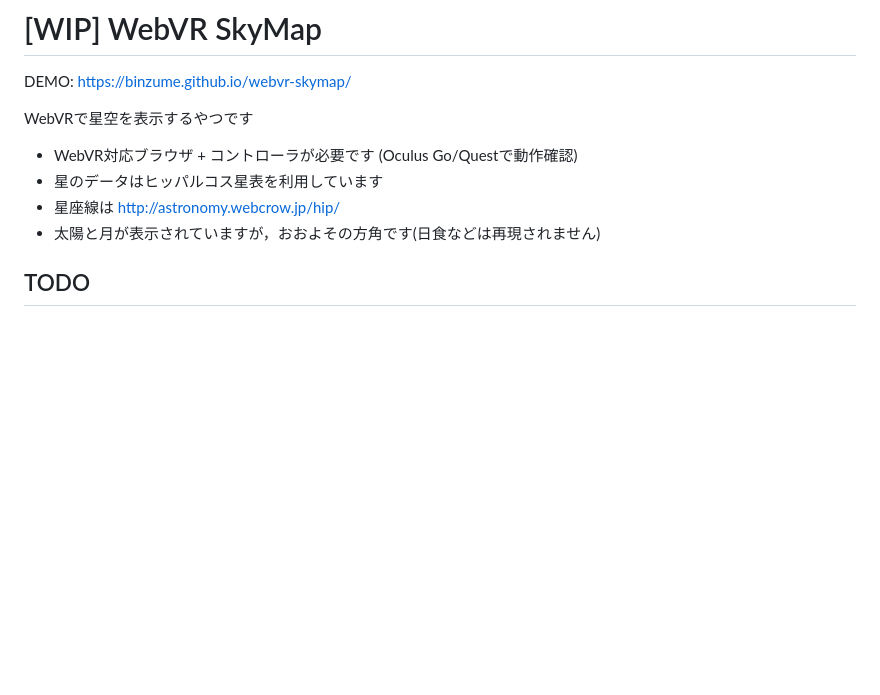
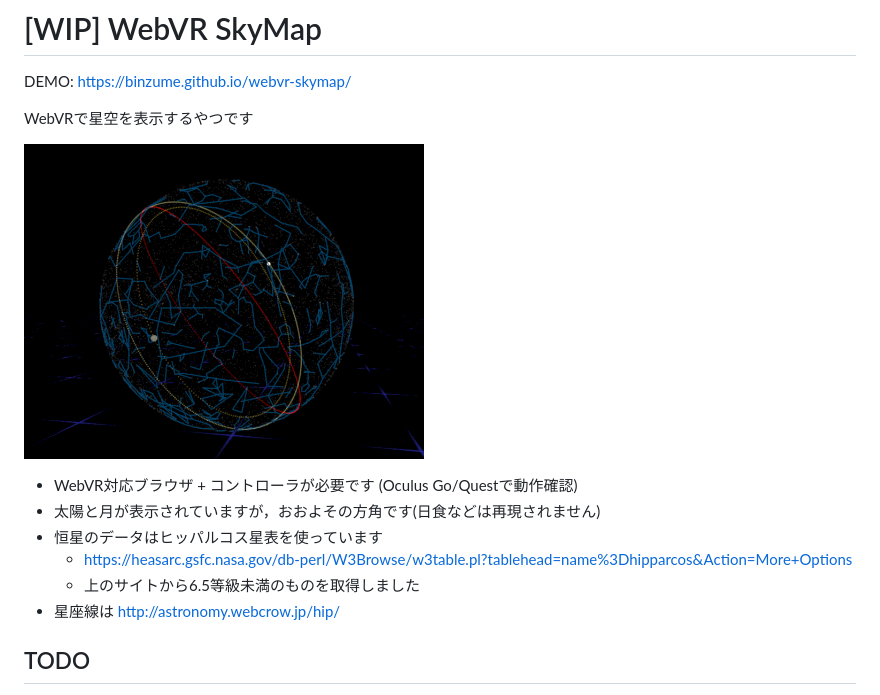
Before and after one commit to binzume/webvr-skymap, a Markdown page: README.md, the part around the change. Drawn GitHub-style; pictures changed too: data/sphere.png (added); blank space fills up the shorter version.

```diff
--- a/README.md
+++ b/README.md
@@ -5,10 +5,14 @@ DEMO: https://binzume.github.io/webvr-skymap/
 
 WebVRで星空を表示するやつです
 
+![Celestial sphere](./data/sphere.png)
+
 - WebVR対応ブラウザ + コントローラが必要です (Oculus Go/Questで動作確認)
-- 星のデータはヒッパルコス星表を利用しています
+- 太陽と月が表示されていますが，おおよその方角です(日食などは再現されません)
+- 恒星のデータはヒッパルコス星表を使っています
+  - https://heasarc.gsfc.nasa.gov/db-perl/W3Browse/w3table.pl?tablehead=name%3Dhipparcos&Action=More+Options
+  - 上のサイトから6.5等級未満のものを取得しました
 - 星座線は http://astronomy.webcrow.jp/hip/
-- 太陽と月が表示されていますが，おおよその方角です(日食などは再現されません)
 
 ## TODO
 
```
Also changed, not shown: 2 other files.
